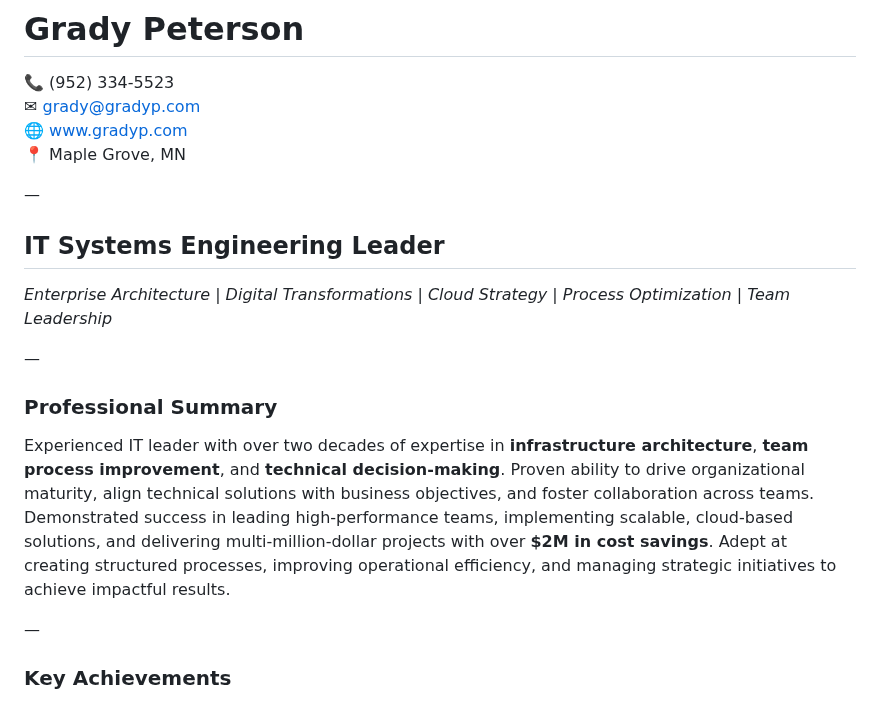
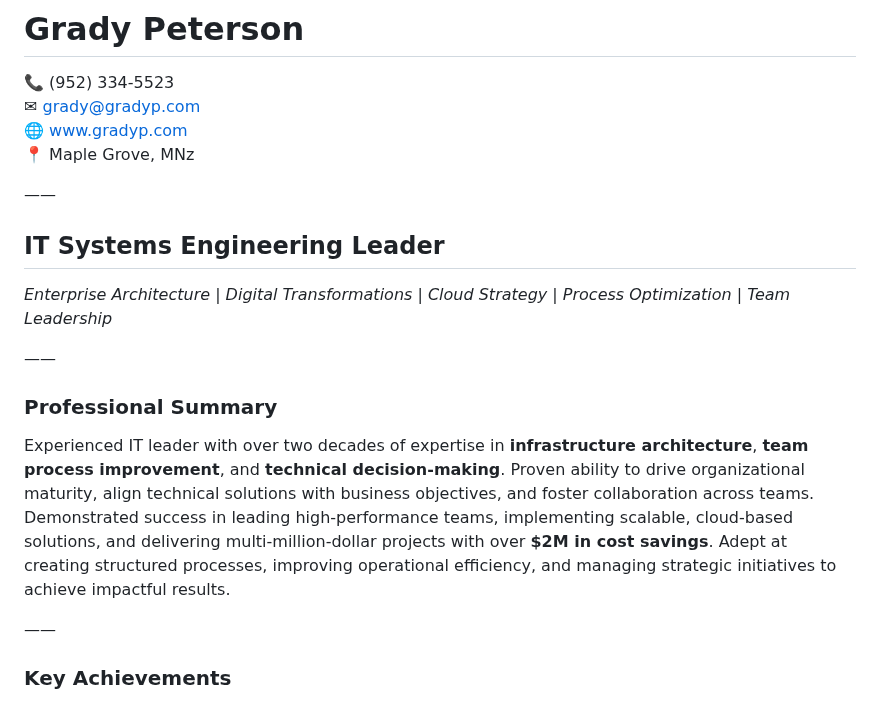
Before and after one commit to gpeterson78/gpeterson78.github.io, a Markdown page: gcp.md, the part around one of its changes. Drawn GitHub-style.

Commit message:
fingers crossed.

```diff
--- a/gcp.md
+++ b/gcp.md
@@ -3,18 +3,18 @@
 **📞** (952) 334-5523
 **✉** [grady@gradyp.com](mailto:grady@gradyp.com)
 **🌐** [www.gradyp.com](https://www.gradyp.com)
-**📍** Maple Grove, MN
+**📍** Maple Grove, MNz
 
-—
+——
 ## **IT Systems Engineering Leader**
 *Enterprise Architecture | Digital Transformations | Cloud Strategy | Process Optimization | Team Leadership*
 
-—
+——
 ### **Professional Summary**
 
 Experienced IT leader with over two decades of expertise in **infrastructure architecture**, **team process improvement**, and **technical decision-making**. Proven ability to drive organizational maturity, align technical solutions with business objectives, and foster collaboration across teams. Demonstrated success in leading high-performance teams, implementing scalable, cloud-based solutions, and delivering multi-million-dollar projects with over **$2M in cost savings**. Adept at creating structured processes, improving operational efficiency, and managing strategic initiatives to achieve impactful results.
 
-—
+——
 ### **Key Achievements**
 
 1. **Team Process Improvements at Cambria USA**
```
Also changed, not shown: other parts of gcp.md (+3 -3 lines).
